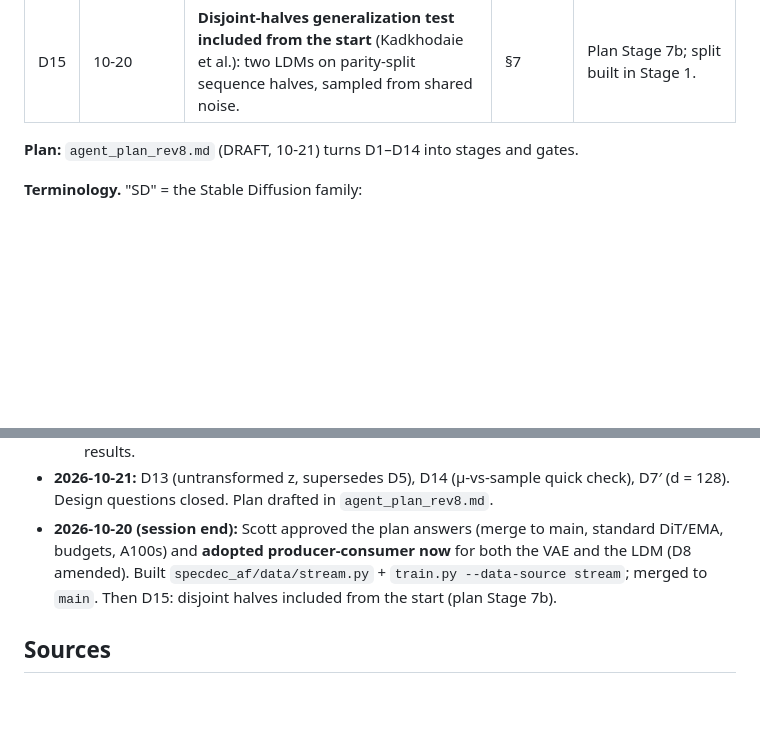
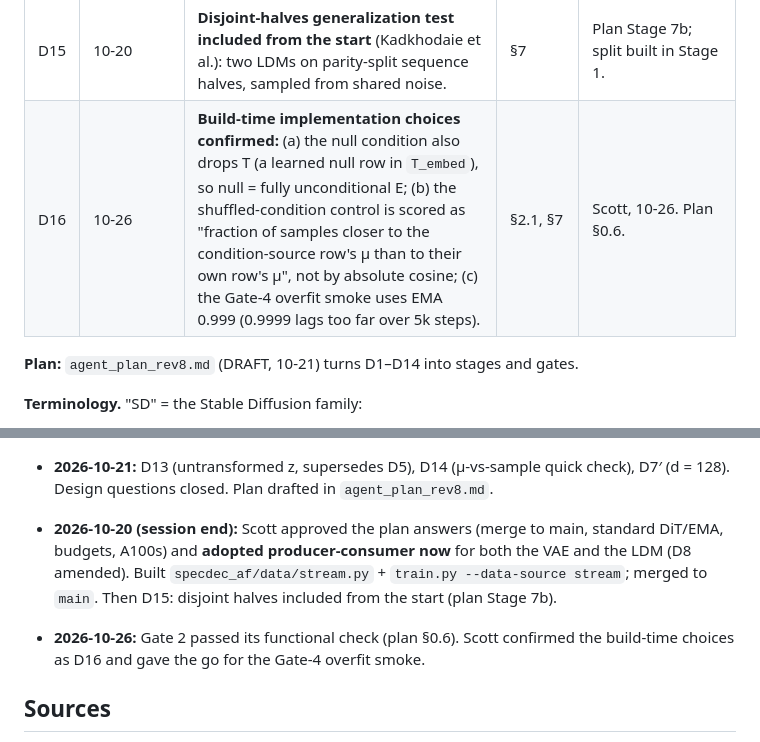
Before and after one commit to ScottBiggs2/SDAF, a Markdown page: ldm_brainstorm_1014.md, 2 parts joined by grey strips. Drawn GitHub-style; blank space fills up the shorter version.

```diff
--- a/ldm_brainstorm_1014.md
+++ b/ldm_brainstorm_1014.md
@@ -25,6 +25,7 @@ decided until it is marked **DECIDED**. Inputs: `outputs/rev7_report.md`, `brain
 | D13 | 10-21 | **Latent untransformed.** The LDM trains directly in the VAE's raw z coordinates: no standardization, no scale factor. Supersedes D5. | §4.3 | The VAE's KL prior sets the coordinates. Resolution-order results are stated in VAE coordinates. |
 | D14 | 10-21 | **μ vs posterior samples: decide by a quick head-to-head check** (two short matched runs), then commit. | §4.2 | The rule is pre-registered in the plan. |
 | D15 | 10-20 | **Disjoint-halves generalization test included from the start** (Kadkhodaie et al.): two LDMs on parity-split sequence halves, sampled from shared noise. | §7 | Plan Stage 7b; split built in Stage 1. |
+| D16 | 10-26 | **Build-time implementation choices confirmed:** (a) the null condition also drops T (a learned null row in `T_embed`), so null = fully unconditional E; (b) the shuffled-condition control is scored as "fraction of samples closer to the condition-source row's μ than to their own row's μ", not by absolute cosine; (c) the Gate-4 overfit smoke uses EMA 0.999 (0.9999 lags too far over 5k steps). | §2.1, §7 | Scott, 10-26. Plan §0.6. |
 
 **Plan:** `agent_plan_rev8.md` (DRAFT, 10-21) turns D1–D14 into stages and gates.
 
@@ -463,6 +464,8 @@ Tracked so they don't get lost. None are part of the first LDM plan.
 - **2026-10-21:** D13 (untransformed z, supersedes D5), D14 (μ-vs-sample quick check), D7′ (d = 128). Design questions closed. Plan drafted in `agent_plan_rev8.md`.
 - **2026-10-20 (session end):** Scott approved the plan answers (merge to main, standard DiT/EMA, budgets, A100s) and **adopted producer-consumer now** for both the VAE and the LDM (D8 amended). Built `specdec_af/data/stream.py` + `train.py --data-source stream`; merged to `main`. Then D15: disjoint halves included from the start (plan Stage 7b).
 
+- **2026-10-26:** Gate 2 passed its functional check (plan §0.6). Scott confirmed the build-time choices as D16 and gave the go for the Gate-4 overfit smoke.
+
 ## Sources
 
 - Luo, Feng, Darrell, Radford, Steinhardt. *Learning a Generative Meta-Model of LLM Activations* (GLP), arXiv 2602.06964, ICML 2026. https://arxiv.org/abs/2602.06964
```
Also changed, not shown: agent_plan_rev8.md (+13 -1 lines).
